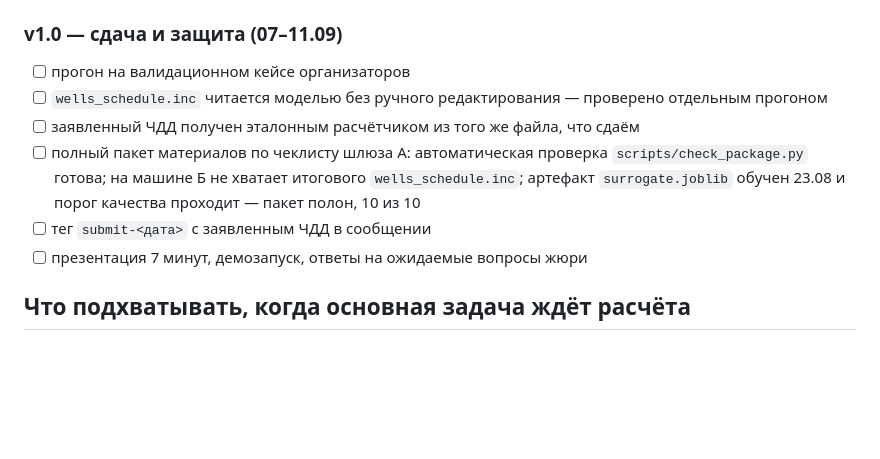
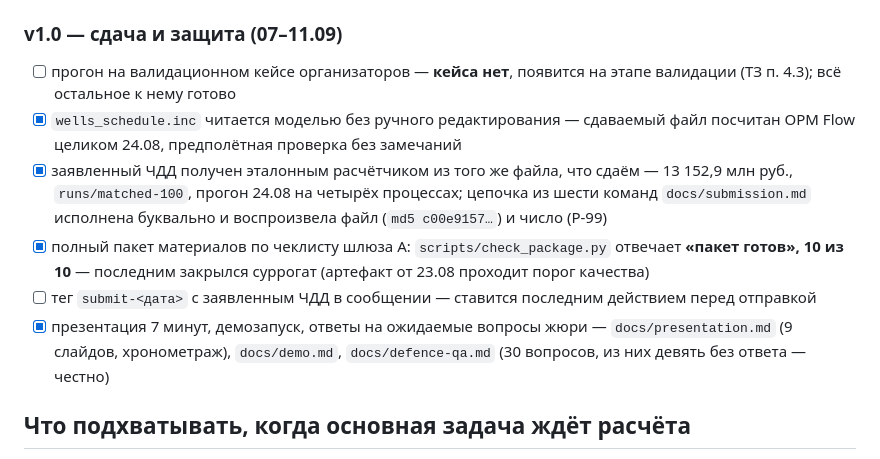
Before and after one commit to Ivana-banana/AIOS-Model-Z, a Markdown page: PLAN.md, the part around the change. Rendered like a GitHub page; blank space fills up the shorter version.

```diff
--- a/PLAN.md
+++ b/PLAN.md
@@ -225,15 +225,22 @@
 
 ### v1.0 — сдача и защита (07–11.09)
 
-- [ ] прогон на валидационном кейсе организаторов
-- [ ] `wells_schedule.inc` читается моделью без ручного редактирования — проверено
-      отдельным прогоном
-- [ ] заявленный ЧДД получен эталонным расчётчиком из того же файла, что сдаём
-- [ ] полный пакет материалов по чеклисту шлюза A: автоматическая проверка
-      `scripts/check_package.py` готова; на машине Б не хватает итогового
-      `wells_schedule.inc`; артефакт `surrogate.joblib` обучен 23.08 и порог качества проходит — пакет полон, 10 из 10
-- [ ] тег `submit-<дата>` с заявленным ЧДД в сообщении
-- [ ] презентация 7 минут, демозапуск, ответы на ожидаемые вопросы жюри
+- [ ] прогон на валидационном кейсе организаторов — **кейса нет**, появится на
+      этапе валидации (ТЗ п. 4.3); всё остальное к нему готово
+- [x] `wells_schedule.inc` читается моделью без ручного редактирования — сдаваемый
+      файл посчитан OPM Flow целиком 24.08, предполётная проверка без замечаний
+- [x] заявленный ЧДД получен эталонным расчётчиком из того же файла, что сдаём —
+      13 152,9 млн руб., `runs/matched-100`, прогон 24.08 на четырёх процессах;
+      цепочка из шести команд `docs/submission.md` исполнена буквально и
+      воспроизвела файл (`md5 c00e9157…`) и число (Р-99)
+- [x] полный пакет материалов по чеклисту шлюза A: `scripts/check_package.py`
+      отвечает **«пакет готов», 10 из 10** — последним закрылся суррогат
+      (артефакт от 23.08 проходит порог качества)
+- [ ] тег `submit-<дата>` с заявленным ЧДД в сообщении — ставится последним
+      действием перед отправкой
+- [x] презентация 7 минут, демозапуск, ответы на ожидаемые вопросы жюри —
+      `docs/presentation.md` (9 слайдов, хронометраж), `docs/demo.md`,
+      `docs/defence-qa.md` (30 вопросов, из них девять без ответа — честно)
 
 ## Что подхватывать, когда основная задача ждёт расчёта
 
```
Also changed, not shown: HANDOFF.md (+45 -0 lines).
